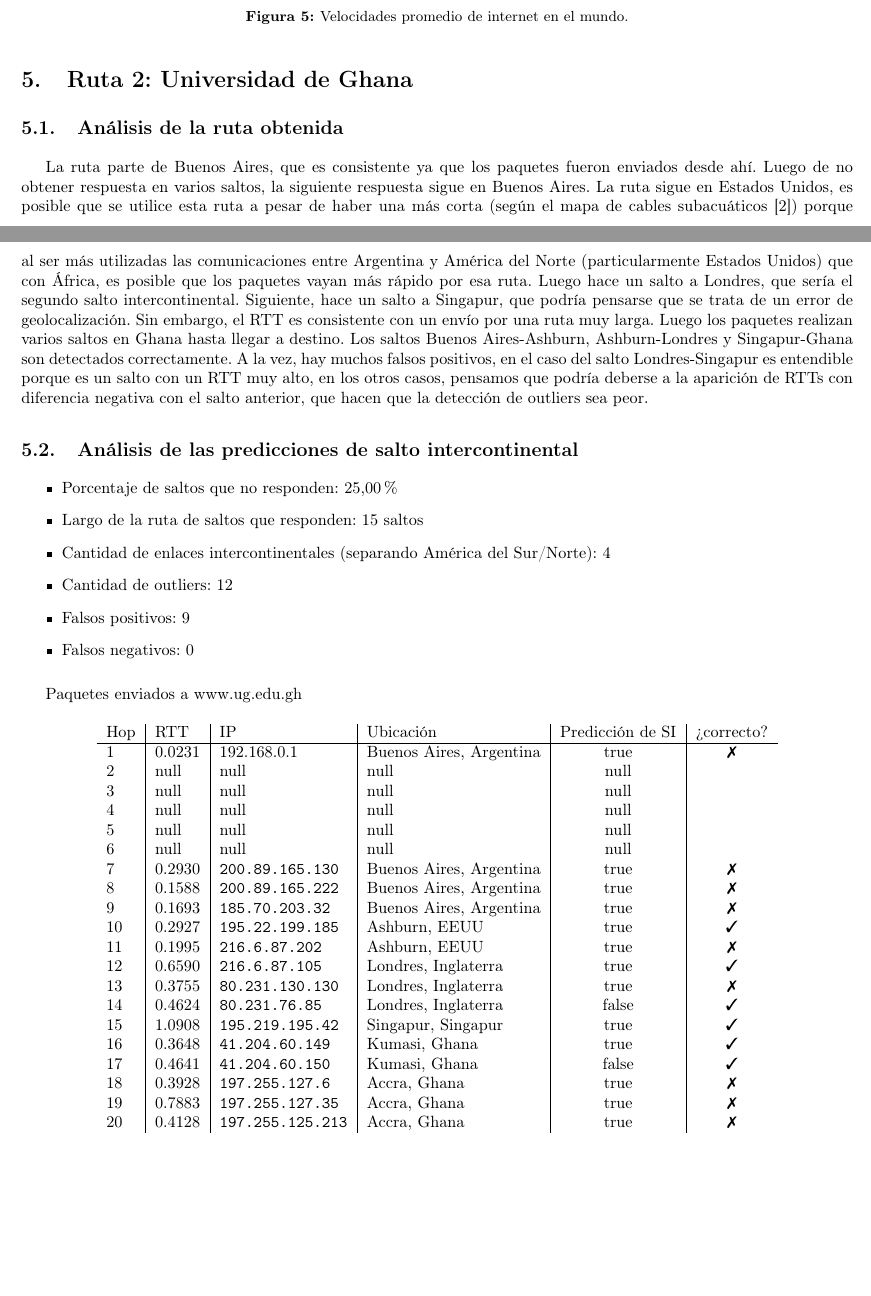
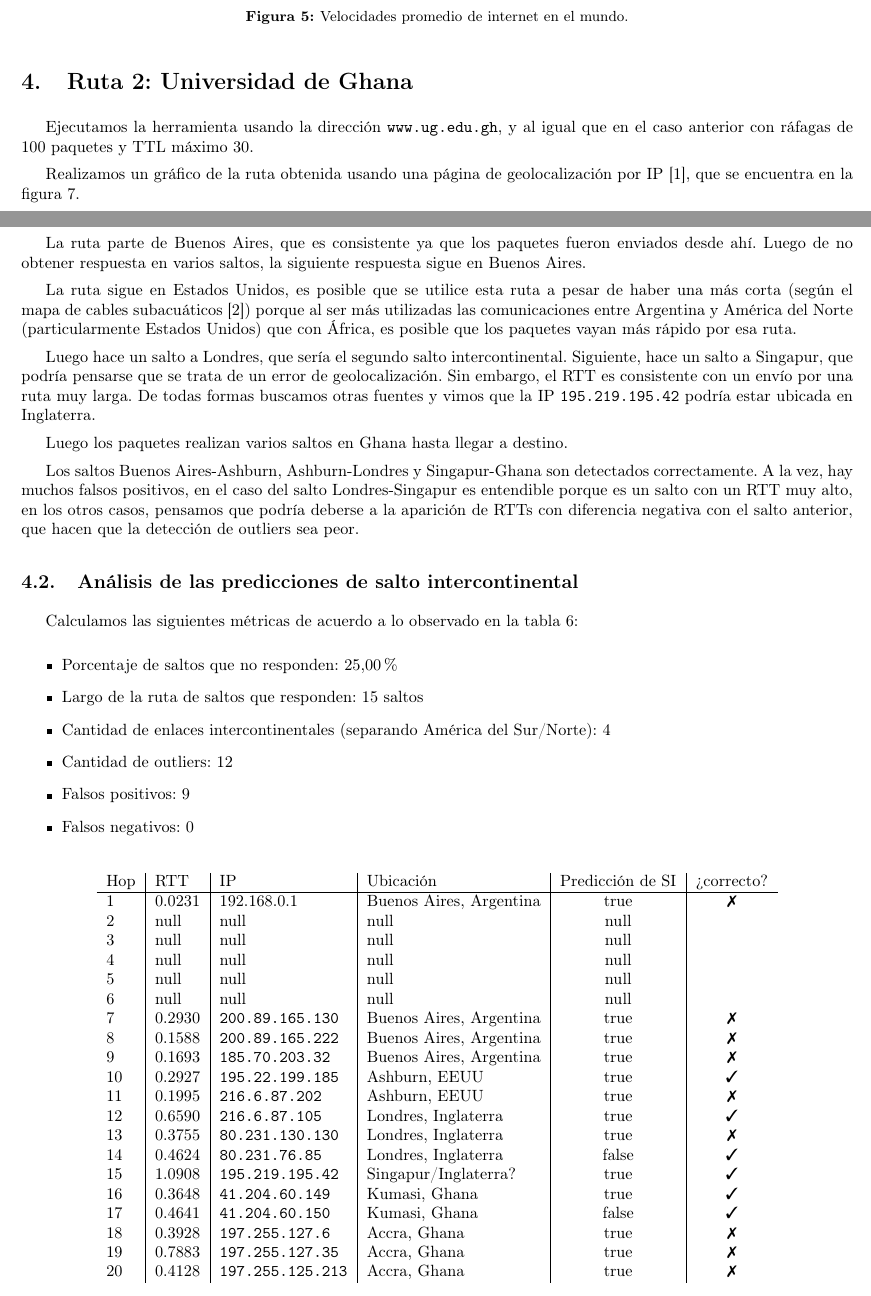
Before and after one commit to alejandroFerrante/TP_Redes_Wiretapping, a LaTeX document (TP2: Rutas en Internet/informe/informe.tex, which reads TP2: Rutas en Internet/informe/ruta2.tex): two parts of pages 6 and 7 of 12, joined at a grey line, cut so that both start at the same text, the shorter picture padded with empty space. Compiled offline with pdfLaTeX.

Commit message:
version final

```diff
--- a/TP2: Rutas en Internet/informe/ruta2.tex
+++ b/TP2: Rutas en Internet/informe/ruta2.tex
@@ -1,13 +1,24 @@
 \section{Ruta 2: Universidad de Ghana}
+
+Ejecutamos la herramienta usando la dirección \texttt{www.ug.edu.gh}, y al igual que en el caso anterior con ráfagas de 100 paquetes y TTL máximo 30.
+
+Realizamos un gráfico de la ruta obtenida usando una página de geolocalización por IP \cite{ip2location}, que se encuentra en la figura \ref{mapa2}.
+
 \subsection{Análisis de la ruta obtenida}
 
 La ruta parte de Buenos Aires, que es consistente ya que los paquetes fueron enviados desde ahí. Luego de no obtener respuesta en varios saltos, la siguiente respuesta sigue en Buenos Aires.
+
 La ruta sigue en Estados Unidos, es posible que se utilice esta ruta a pesar de haber una más corta (según el mapa de cables subacuáticos \cite{cables}) porque al ser más utilizadas las comunicaciones entre Argentina y América del Norte (particularmente Estados Unidos) que con África, es posible que los paquetes vayan más rápido por esa ruta.
-Luego hace un salto a Londres, que sería el segundo salto intercontinental. Siguiente, hace un salto a Singapur, que podría pensarse que se trata de un error de geolocalización. Sin embargo, el RTT es consistente con un envío por una ruta muy larga.
+
+Luego hace un salto a Londres, que sería el segundo salto intercontinental. Siguiente, hace un salto a Singapur, que podría pensarse que se trata de un error de geolocalización. Sin embargo, el RTT es consistente con un envío por una ruta muy larga. De todas formas buscamos otras fuentes y vimos que la IP \texttt{195.219.195.42} podría estar ubicada en Inglaterra.
+
 Luego los paquetes realizan varios saltos en Ghana hasta llegar a destino.
+
 Los saltos Buenos Aires-Ashburn, Ashburn-Londres y Singapur-Ghana son detectados correctamente. A la vez, hay muchos falsos positivos, en el caso del salto Londres-Singapur es entendible porque es un salto con un RTT muy alto, en los otros casos, pensamos que podría deberse a la aparición de RTTs con diferencia negativa con el salto anterior, que hacen que la detección de outliers sea peor.
 
 \subsection{Análisis de las predicciones de salto intercontinental}
+
+Calculamos las siguientes métricas de acuerdo a lo observado en la tabla \ref{tabla2}:
 
 \begin{itemize}
 	\item Porcentaje de saltos que no responden: 25,00\%
@@ -17,8 +28,6 @@ Los saltos Buenos Aires-Ashburn, Ashburn-Londres y Singapur-Ghana son detectados
 	\item Falsos positivos: 9
 	\item Falsos negativos: 0
 \end{itemize}
-
-Paquetes enviados a www.ug.edu.gh
 
 \begin{figure}[H]
 \centering
@@ -39,7 +48,7 @@ Hop & RTT & IP & Ubicación & Predicción de SI & ¿correcto?\\
 12 & 0.6590 & \texttt{216.6.87.105} & Londres, Inglaterra & true & \cmark\\
 13 & 0.3755 & \texttt{80.231.130.130} & Londres, Inglaterra & true & \xmark\\
 14 & 0.4624 & \texttt{80.231.76.85} & Londres, Inglaterra & false & \cmark\\
-15 & 1.0908 & \texttt{195.219.195.42} & Singapur, Singapur & true & \cmark\\
+15 & 1.0908 & \texttt{195.219.195.42} & Singapur/Inglaterra? & true & \cmark\\
 16 & 0.3648 & \texttt{41.204.60.149} & Kumasi, Ghana & true & \cmark\\
 17 & 0.4641 & \texttt{41.204.60.150} & Kumasi, Ghana & false & \cmark\\
 18 & 0.3928 & \texttt{197.255.127.6} & Accra, Ghana & true & \xmark\\
```
Also changed, not shown: TP2: Rutas en Internet/informe/conclusiones.tex (+1 -2 lines), TP2: Rutas en Internet/informe/informe.tex (+1 -1 lines), TP2: Rutas en Internet/informe/ruta2.tex (4 more changed lines).
